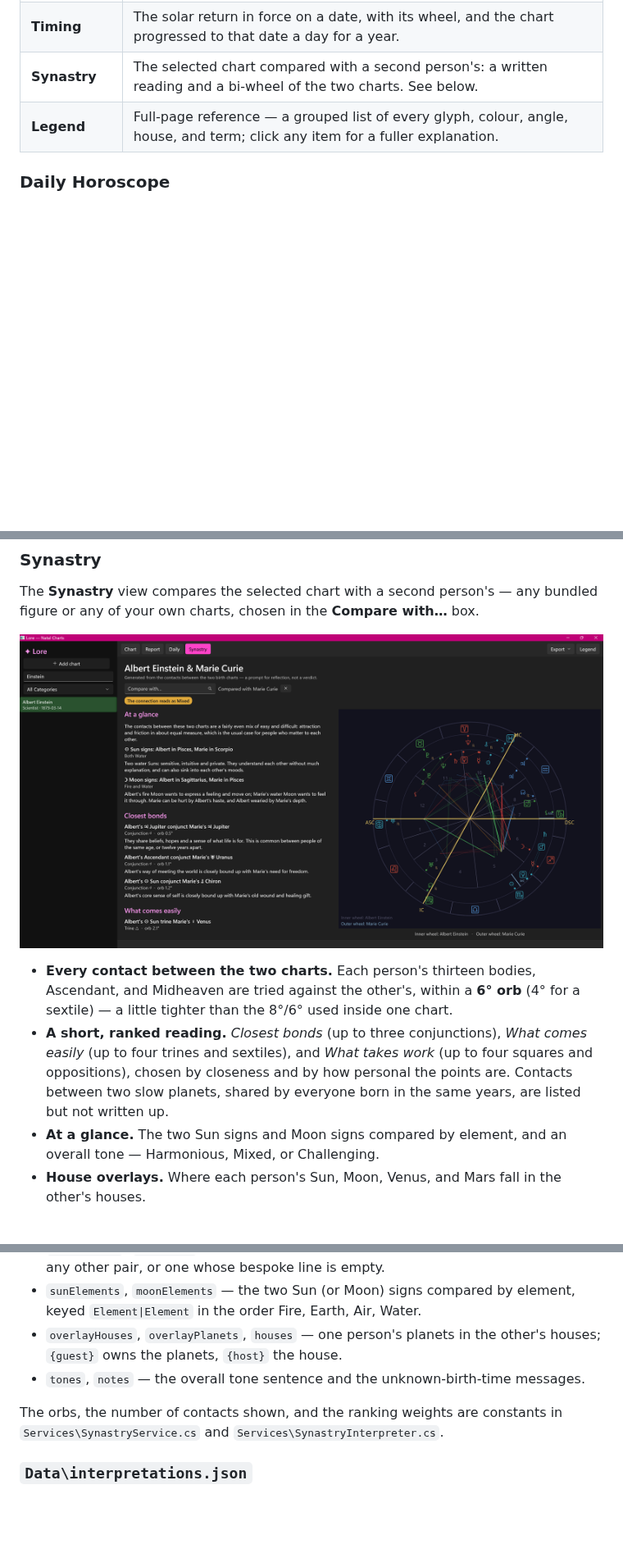
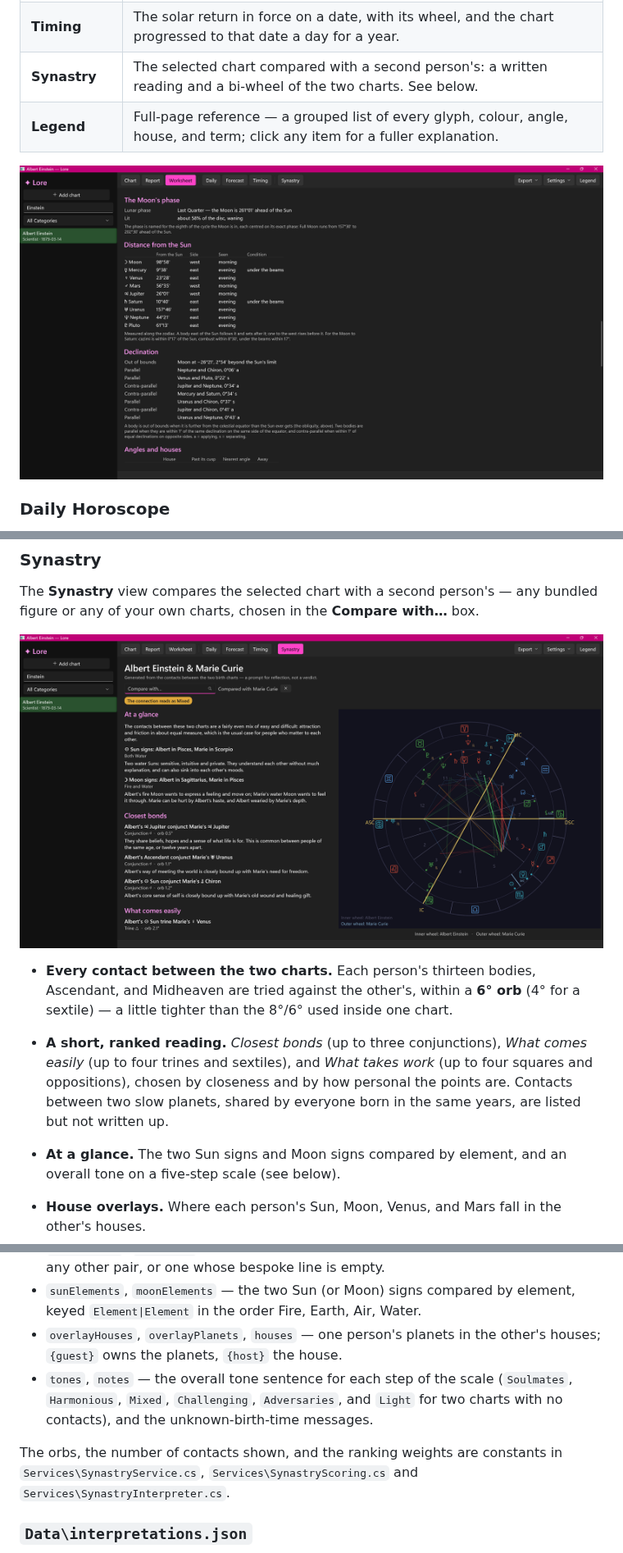
Before and after one commit to ianrastall/lore, a Markdown page: README.md, 3 parts joined by grey strips. Shown at 82% size. GitHub-like rendering; pictures changed too: Assets/screenshot-einstein-curie-synastry.png, Assets/screenshot-einstein-worksheet.png (added); blank space fills up the shorter version.

```diff
--- a/README.md
+++ b/README.md
@@ -61,6 +61,8 @@
 | **Synastry** | The selected chart compared with a second person's: a written reading and a bi-wheel of the two charts. See below. |
 | **Legend** | Full-page reference — a grouped list of every glyph, colour, angle, house, and term; click any item for a fuller explanation. |
 
+![Lore showing the Worksheet's measurements for Albert Einstein: the Moon's phase, distance from the Sun, and declination](Assets/screenshot-einstein-worksheet.png)
+
 ### Daily Horoscope
 The **Daily** view writes a horoscope for the selected chart, for today or any date you step to, from that day's **transits** — the aspects the moving planets make to the fixed points of the birth chart.
 
@@ -82,7 +84,7 @@ The **Synastry** view compares the selected chart with a second person's — any
 
 - **Every contact between the two charts.** Each person's thirteen bodies, Ascendant, and Midheaven are tried against the other's, within a **6° orb** (4° for a sextile) — a little tighter than the 8°/6° used inside one chart.
 - **A short, ranked reading.** *Closest bonds* (up to three conjunctions), *What comes easily* (up to four trines and sextiles), and *What takes work* (up to four squares and oppositions), chosen by closeness and by how personal the points are. Contacts between two slow planets, shared by everyone born in the same years, are listed but not written up.
-- **At a glance.** The two Sun signs and Moon signs compared by element, and an overall tone — Harmonious, Mixed, or Challenging.
+- **At a glance.** The two Sun signs and Moon signs compared by element, and an overall tone on a five-step scale (see below).
 - **House overlays.** Where each person's Sun, Moon, Venus, and Mars fall in the other's houses.
 - **Bi-wheel.** The selected chart drawn inside, the second person's planets in a band around it on the same zodiac, with the contacts between them as aspect lines (the ones the reading uses drawn heavier).
 - **Deterministic and offline.** Every sentence comes from an editable corpus (`Data\synastry.json`): 144 bespoke lines for the pairs that matter most, and assembled sentences for the rest.
@@ -383,9 +389,9 @@ Editable corpus for the synastry reading. Edit it to change what the Synastry vi
 - `pointThemes`, `toneLinks` — building blocks used to assemble a plainer sentence for any other pair, or one whose bespoke line is empty.
 - `sunElements`, `moonElements` — the two Sun (or Moon) signs compared by element, keyed `Element|Element` in the order Fire, Earth, Air, Water.
 - `overlayHouses`, `overlayPlanets`, `houses` — one person's planets in the other's houses; `{guest}` owns the planets, `{host}` the house.
-- `tones`, `notes` — the overall tone sentence and the unknown-birth-time messages.
+- `tones`, `notes` — the overall tone sentence for each step of the scale (`Soulmates`, `Harmonious`, `Mixed`, `Challenging`, `Adversaries`, and `Light` for two charts with no contacts), and the unknown-birth-time messages.
 
-The orbs, the number of contacts shown, and the ranking weights are constants in `Services\SynastryService.cs` and `Services\SynastryInterpreter.cs`.
+The orbs, the number of contacts shown, and the ranking weights are constants in `Services\SynastryService.cs`, `Services\SynastryScoring.cs` and `Services\SynastryInterpreter.cs`.
 
 ### `Data\interpretations.json`
 
```
Also changed, not shown: other parts of README.md (+16 -6 lines), Assets/screenshot-einstein-report.png, 12 other files.
